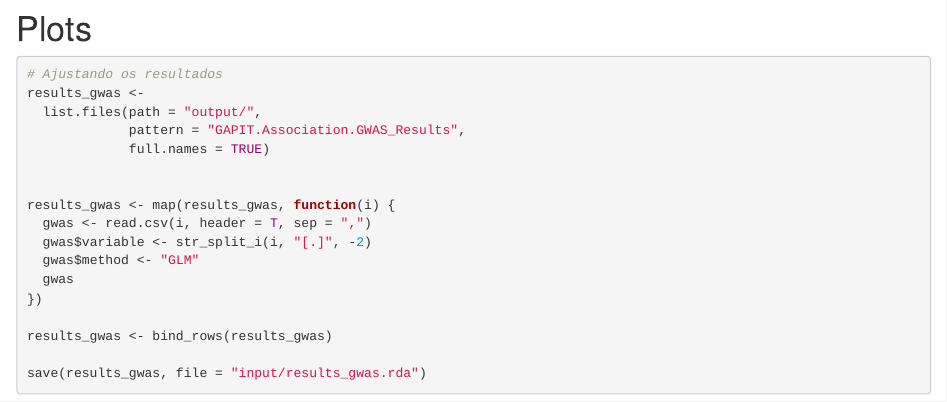
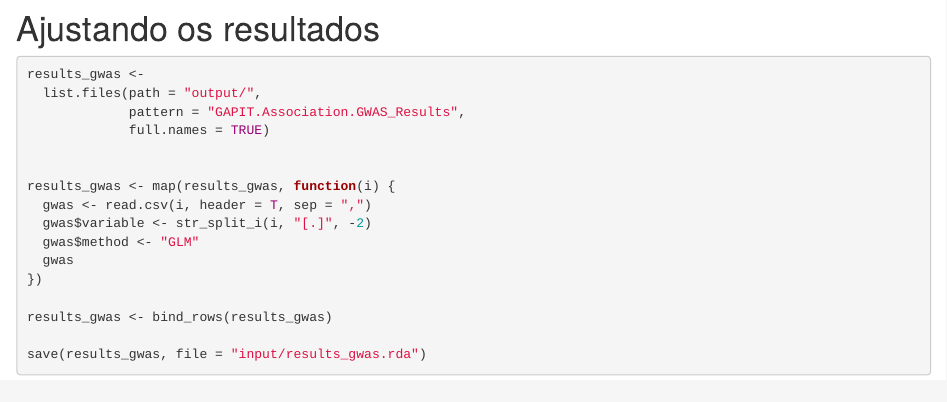
Before and after one commit to WevertonGomesCosta/Importance-of-markers-for-QTL-detection-by-machine-learning-methods, an R Markdown document (analysis/gwas-GLM.Rmd): the page in a window 1100 px wide, from 1910 px down. Rendered offline with R 4.5, knitr and Pandoc, with nearby package versions; drawn as R Markdown's standard HTML page in place of the format the file asks for; some code elsewhere in the file could not run offline.

Commit message:
add gwas-GLM.rmd

````diff
--- a/analysis/gwas-GLM.Rmd
+++ b/analysis/gwas-GLM.Rmd
@@ -83,10 +83,9 @@ for (j in 1:10) {
 }
 ```
 
-# Plots
+# Ajustando os resultados
 
 ```{r}
-# Ajustando os resultados
 results_gwas <-
   list.files(path = "output/",
              pattern = "GAPIT.Association.GWAS_Results",
````
